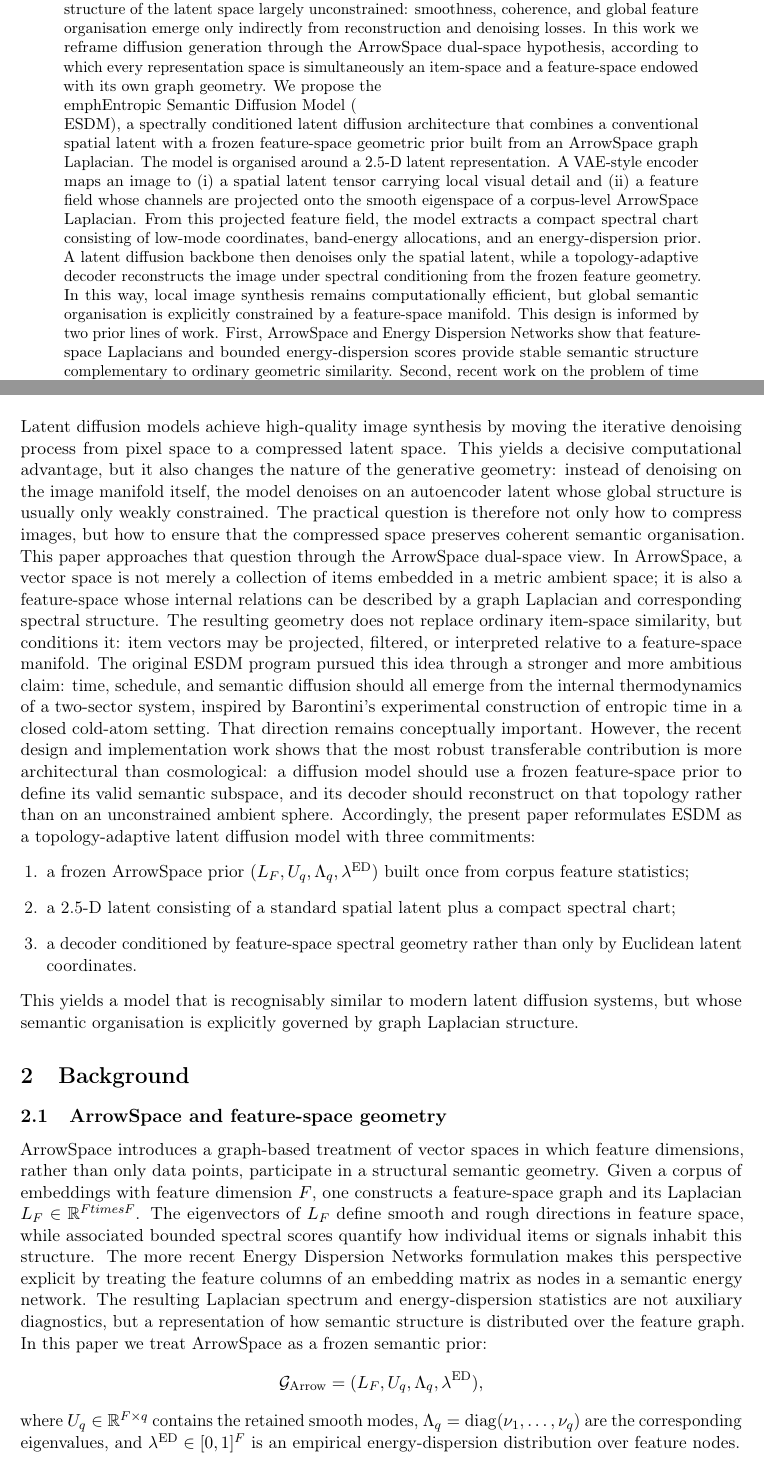
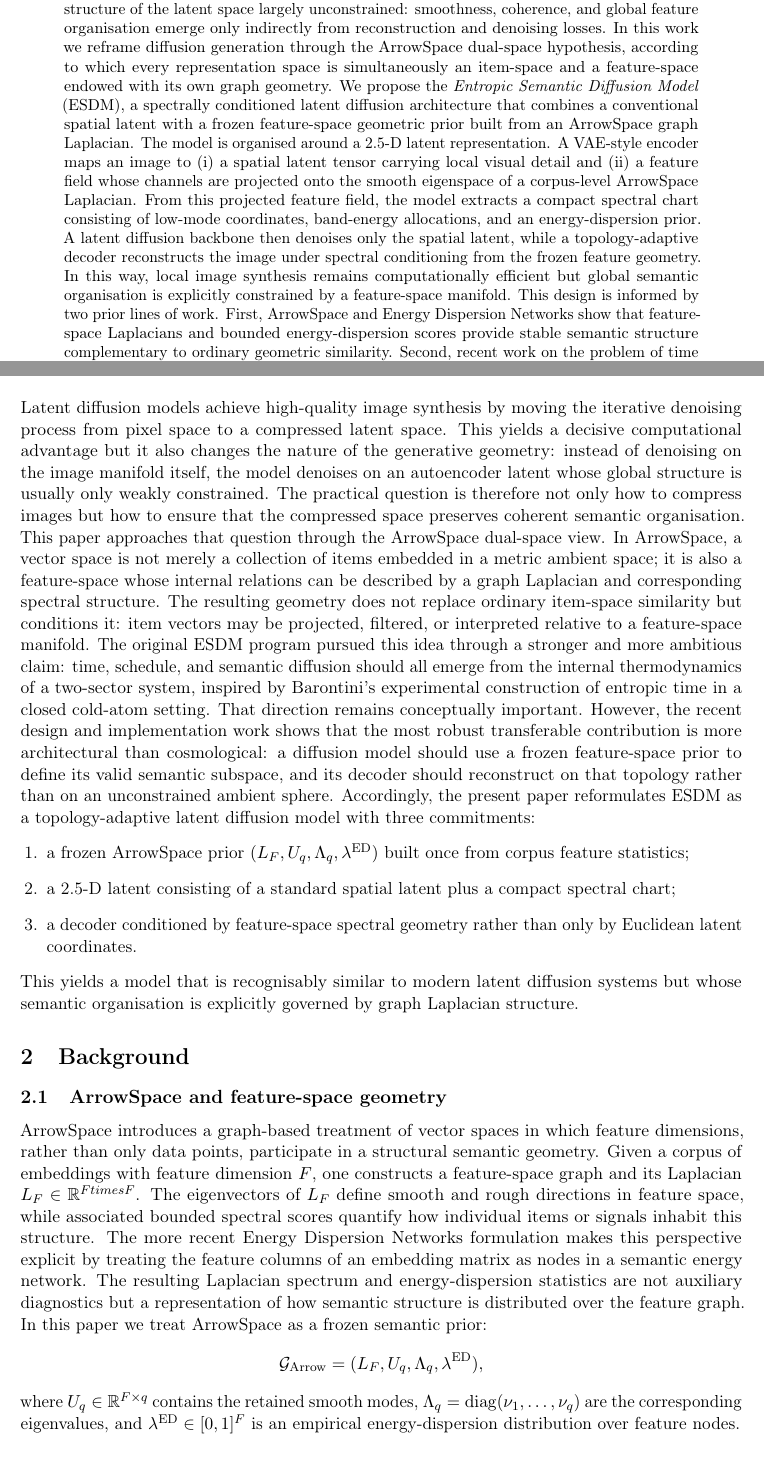
Before and after one commit to tuned-org-uk/entropic-semantic-diffusion, a LaTeX paper (docs/paper/esdm.tex): two parts of pages 1 and 3 of 10, joined at a grey line, cut so that both start at the same text. Compiled offline with pdfLaTeX.

Commit message:
fix abstract

```diff
--- a/docs/paper/esdm.tex
+++ b/docs/paper/esdm.tex
@@ -51,18 +51,18 @@
   Lorenzo Moriondo \\[2pt]   \small tuned.org.uk\\   \small ORCID: 0000-0002-8804-2963\\   \texttt{tunedconsulting@gmail.com} }  \date{July 2026 \\ \small Draft}
     \maketitle  % ============================================================
     \begin{abstract} %============================================================
-    Most diffusion models generate images by denoising a latent or pixel-space state according to an externally prescribed noise schedule. While this design is effective, it leaves the semantic structure of the latent space largely unconstrained: smoothness, coherence, and global feature organisation emerge only indirectly from reconstruction and denoising losses. In this work we reframe diffusion generation through the ArrowSpace dual-space hypothesis, according to which every representation space is simultaneously an item-space and a feature-space endowed with its own graph geometry. We propose the \\emph{Entropic Semantic Diffusion Model} (\\ESDM), a spectrally conditioned latent diffusion architecture that combines a conventional spatial latent with a frozen feature-space geometric prior built from an ArrowSpace graph Laplacian.  The model is organised around a 2.5-D latent representation. A VAE-style encoder maps an image to (i) a spatial latent tensor carrying local visual detail and (ii) a feature field whose channels are projected onto the smooth eigenspace of a corpus-level ArrowSpace Laplacian. From this projected feature field, the model extracts a compact spectral chart consisting of low-mode coordinates, band-energy allocations, and an energy-dispersion prior. A latent diffusion backbone then denoises only the spatial latent, while a topology-adaptive decoder reconstructs the image under spectral conditioning from the frozen feature geometry. In this way, local image synthesis remains computationally efficient, but global semantic organisation is explicitly constrained by a feature-space manifold.  This design is informed by two prior lines of work. First, ArrowSpace and Energy Dispersion Networks show that feature-space Laplacians and bounded energy-dispersion scores provide stable semantic structure complementary to ordinary geometric similarity. Second, recent work on the problem of time in closed systems motivates the search for internal, state-derived control variables rather than purely external schedules. We retain this internal-time motivation, but simplify the architecture relative to earlier ESDM variants: instead of coupling a full wave recurrence and entropic pump into every training step, we preserve the central geometric insight in a cleaner form, using a frozen spectral prior, a heat-kernel chart, and a topology-adaptive decoder.  The resulting architecture is simpler than the original entropic formulation, closer to modern latent diffusion systems, and better matched to implementation. Its core claim is that image generation should not proceed in an unconstrained ambient latent space alone, but on a coupled spatial--spectral representation in which ArrowSpace geometry governs which global semantic modes are valid and how their energy is allocated during decoding.
+    Most diffusion models generate images by denoising a latent or pixel-space state according to an externally prescribed noise schedule. While this design is effective, it leaves the semantic structure of the latent space largely unconstrained: smoothness, coherence, and global feature organisation emerge only indirectly from reconstruction and denoising losses. In this work we reframe diffusion generation through the ArrowSpace dual-space hypothesis, according to which every representation space is simultaneously an item-space and a feature-space endowed with its own graph geometry. We propose the \emph{Entropic Semantic Diffusion Model} (ESDM), a spectrally conditioned latent diffusion architecture that combines a conventional spatial latent with a frozen feature-space geometric prior built from an ArrowSpace graph Laplacian.  The model is organised around a 2.5-D latent representation. A VAE-style encoder maps an image to (i) a spatial latent tensor carrying local visual detail and (ii) a feature field whose channels are projected onto the smooth eigenspace of a corpus-level ArrowSpace Laplacian. From this projected feature field, the model extracts a compact spectral chart consisting of low-mode coordinates, band-energy allocations, and an energy-dispersion prior. A latent diffusion backbone then denoises only the spatial latent, while a topology-adaptive decoder reconstructs the image under spectral conditioning from the frozen feature geometry. In this way, local image synthesis remains computationally efficient but global semantic organisation is explicitly constrained by a feature-space manifold.  This design is informed by two prior lines of work. First, ArrowSpace and Energy Dispersion Networks show that feature-space Laplacians and bounded energy-dispersion scores provide stable semantic structure complementary to ordinary geometric similarity. Second, recent work on the problem of time in closed systems motivates the search for internal, state-derived control variables rather than purely external schedules. We retain this internal-time motivation but simplify the architecture relative to earlier ESDM variants: instead of coupling a full wave recurrence and entropic pump into every training step, we preserve the central geometric insight in a cleaner form, using a frozen spectral prior, a heat-kernel chart, and a topology-adaptive decoder.  The resulting architecture is simpler than the original entropic formulation, closer to modern latent diffusion systems, and better matched to implementation. Its core claim is that image generation should not proceed in an unconstrained ambient latent space alone but on a coupled spatial--spectral representation in which ArrowSpace geometry governs which global semantic modes are valid and how their energy is allocated during decoding.
     \end{abstract}
 
     \vspace{1em} \noindent \textbf{Keywords:} diffusion models, ArrowSpace, graph Laplacian, spectral conditioning, latent diffusion, semantic search, energy dispersion, thermal time, spectral decoding.  \newpage \tableofcontents \newpage  % ============================================================
     \section{Introduction} \label{sec:introduction} % ============================================================
-    Latent diffusion models achieve high-quality image synthesis by moving the iterative denoising process from pixel space to a compressed latent space. This yields a decisive computational advantage, but it also changes the nature of the generative geometry: instead of denoising on the image manifold itself, the model denoises on an autoencoder latent whose global structure is usually only weakly constrained. The practical question is therefore not only how to compress images, but how to ensure that the compressed space preserves coherent semantic organisation.  This paper approaches that question through the ArrowSpace dual-space view. In ArrowSpace, a vector space is not merely a collection of items embedded in a metric ambient space; it is also a feature-space whose internal relations can be described by a graph Laplacian and corresponding spectral structure. The resulting geometry does not replace ordinary item-space similarity, but conditions it: item vectors may be projected, filtered, or interpreted relative to a feature-space manifold.  The original ESDM program pursued this idea through a stronger and more ambitious claim: time, schedule, and semantic diffusion should all emerge from the internal thermodynamics of a two-sector system, inspired by Barontini's experimental construction of entropic time in a closed cold-atom setting. That direction remains conceptually important. However, the recent design and implementation work shows that the most robust transferable contribution is more architectural than cosmological: a diffusion model should use a frozen feature-space prior to define its valid semantic subspace, and its decoder should reconstruct on that topology rather than on an unconstrained ambient sphere.  Accordingly, the present paper reformulates ESDM as a topology-adaptive latent diffusion model with three commitments:
+    Latent diffusion models achieve high-quality image synthesis by moving the iterative denoising process from pixel space to a compressed latent space. This yields a decisive computational advantage but it also changes the nature of the generative geometry: instead of denoising on the image manifold itself, the model denoises on an autoencoder latent whose global structure is usually only weakly constrained. The practical question is therefore not only how to compress images but how to ensure that the compressed space preserves coherent semantic organisation.  This paper approaches that question through the ArrowSpace dual-space view. In ArrowSpace, a vector space is not merely a collection of items embedded in a metric ambient space; it is also a feature-space whose internal relations can be described by a graph Laplacian and corresponding spectral structure. The resulting geometry does not replace ordinary item-space similarity but conditions it: item vectors may be projected, filtered, or interpreted relative to a feature-space manifold.  The original ESDM program pursued this idea through a stronger and more ambitious claim: time, schedule, and semantic diffusion should all emerge from the internal thermodynamics of a two-sector system, inspired by Barontini's experimental construction of entropic time in a closed cold-atom setting. That direction remains conceptually important. However, the recent design and implementation work shows that the most robust transferable contribution is more architectural than cosmological: a diffusion model should use a frozen feature-space prior to define its valid semantic subspace, and its decoder should reconstruct on that topology rather than on an unconstrained ambient sphere.  Accordingly, the present paper reformulates ESDM as a topology-adaptive latent diffusion model with three commitments:
     \begin{enumerate}[leftmargin=1.5em]
       \item a frozen ArrowSpace prior $(\Lf,\Uq,\Lq,\ed)$ built once from corpus feature statistics;
       \item a 2.5-D latent consisting of a standard spatial latent plus a compact spectral chart;
       \item a decoder conditioned by feature-space spectral geometry rather than only by Euclidean latent coordinates.
     \end{enumerate}
-    This yields a model that is recognisably similar to modern latent diffusion systems, but whose semantic organisation is explicitly governed by graph Laplacian structure.
+    This yields a model that is recognisably similar to modern latent diffusion systems but whose semantic organisation is explicitly governed by graph Laplacian structure.
     % ============================================================
 
     \section{Background}
@@ -70,7 +70,7 @@
 
     \subsection{ArrowSpace and feature-space geometry}
     \label{sec:arrowspace}
-    ArrowSpace introduces a graph-based treatment of vector spaces in which feature dimensions, rather than only data points, participate in a structural semantic geometry. Given a corpus of embeddings with feature dimension $F$, one constructs a feature-space graph and its Laplacian $\Lf \in \R^{F \\times F}$. The eigenvectors of $\Lf$ define smooth and rough directions in feature space, while associated bounded spectral scores quantify how individual items or signals inhabit this structure.  The more recent Energy Dispersion Networks formulation makes this perspective explicit by treating the feature columns of an embedding matrix as nodes in a semantic energy network. The resulting Laplacian spectrum and energy-dispersion statistics are not auxiliary diagnostics, but a representation of how semantic structure is distributed over the feature graph.  In this paper we treat ArrowSpace as a frozen semantic prior: \[ \mathcal{G}_{\mathrm{Arrow}} = (\Lf,\Uq,\Lq,\ed),\] where $\Uq \in \R^{F \times q}$ contains the retained smooth modes, $\Lq = \mathrm{diag}(\nu_1,\ldots,\nu_q)$ are the corresponding eigenvalues, and $\ed \in [0,1]^F$ is an empirical energy-dispersion distribution over feature nodes.
+    ArrowSpace introduces a graph-based treatment of vector spaces in which feature dimensions, rather than only data points, participate in a structural semantic geometry. Given a corpus of embeddings with feature dimension $F$, one constructs a feature-space graph and its Laplacian $\Lf \in \R^{F \\times F}$. The eigenvectors of $\Lf$ define smooth and rough directions in feature space, while associated bounded spectral scores quantify how individual items or signals inhabit this structure.  The more recent Energy Dispersion Networks formulation makes this perspective explicit by treating the feature columns of an embedding matrix as nodes in a semantic energy network. The resulting Laplacian spectrum and energy-dispersion statistics are not auxiliary diagnostics but a representation of how semantic structure is distributed over the feature graph.  In this paper we treat ArrowSpace as a frozen semantic prior: \[ \mathcal{G}_{\mathrm{Arrow}} = (\Lf,\Uq,\Lq,\ed),\] where $\Uq \in \R^{F \times q}$ contains the retained smooth modes, $\Lq = \mathrm{diag}(\nu_1,\ldots,\nu_q)$ are the corresponding eigenvalues, and $\ed \in [0,1]^F$ is an empirical energy-dispersion distribution over feature nodes.
 
 \subsection{Latent diffusion}
 \label{sec:latent_diffusion}
```
Also changed, not shown: docs/paper/esdm.pdf, docs/paper/esdm.tex (12 more changed lines), 2 other files.
